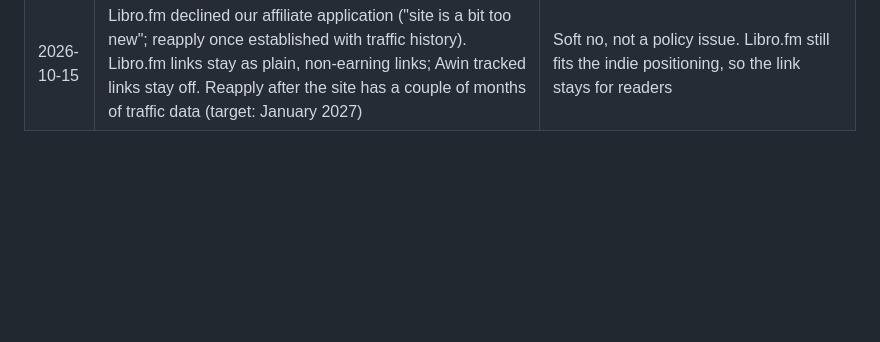
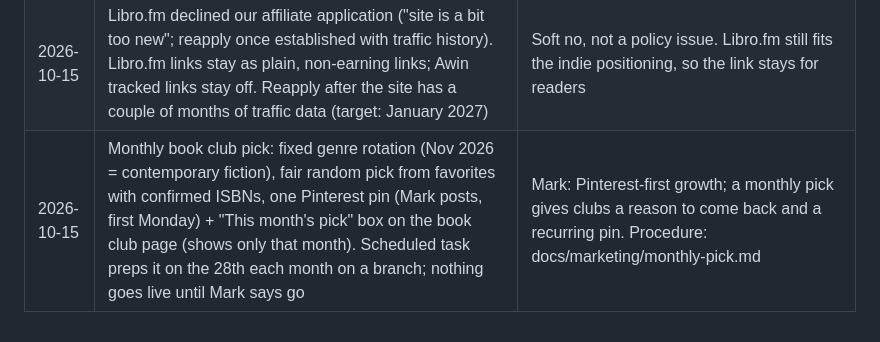
Before and after one commit to marcoac126/party-picker, a Markdown page: docs/decisions.md, the part around the change. Rendered like a GitHub page; blank space fills up the shorter version.

Commit message:
Log monthly book club pick

```diff
--- a/docs/decisions.md
+++ b/docs/decisions.md
@@ -54,3 +54,4 @@
 | 2026-10-15 | PeerPush (launch directory) cold email: ignore, no reply, no listing | Marketing: audience is tech makers, not book clubs/party hosts; free listings queue behind paid ($39–$229); traffic claims inconsistent. Mark did post on Reddit 10/14, so the Reddit mention was likely real; verdict unchanged. Security: legit-looking bulk sales email, not phishing; replying "no" only confirms the inbox is read; any future listing = free tier, email+password signup, no badge script on our site |
 | 2026-10-15 | Paid Google Ads revisited (Bookshop now live): still no | Finance: ads do not improve organic ranking (Google states this); break-even about $0.01–$0.05 per click vs ~$0.30–$1.63 actual; a $50 test buys ~100 visitors, too few to learn from. Reopen only if 500+ free visitors earn at least $0.25 each, then one capped test ($50, book club page, exact phrases, manual max $0.40/click, stop at $25 with no sales) |
 | 2026-10-15 | Libro.fm declined our affiliate application ("site is a bit too new"; reapply once established with traffic history). Libro.fm links stay as plain, non-earning links; Awin tracked links stay off. Reapply after the site has a couple of months of traffic data (target: January 2027) | Soft no, not a policy issue. Libro.fm still fits the indie positioning, so the link stays for readers |
+| 2026-10-15 | Monthly book club pick: fixed genre rotation (Nov 2026 = contemporary fiction), fair random pick from favorites with confirmed ISBNs, one Pinterest pin (Mark posts, first Monday) + "This month's pick" box on the book club page (shows only that month). Scheduled task preps it on the 28th each month on a branch; nothing goes live until Mark says go | Mark: Pinterest-first growth; a monthly pick gives clubs a reason to come back and a recurring pin. Procedure: docs/marketing/monthly-pick.md |
```
